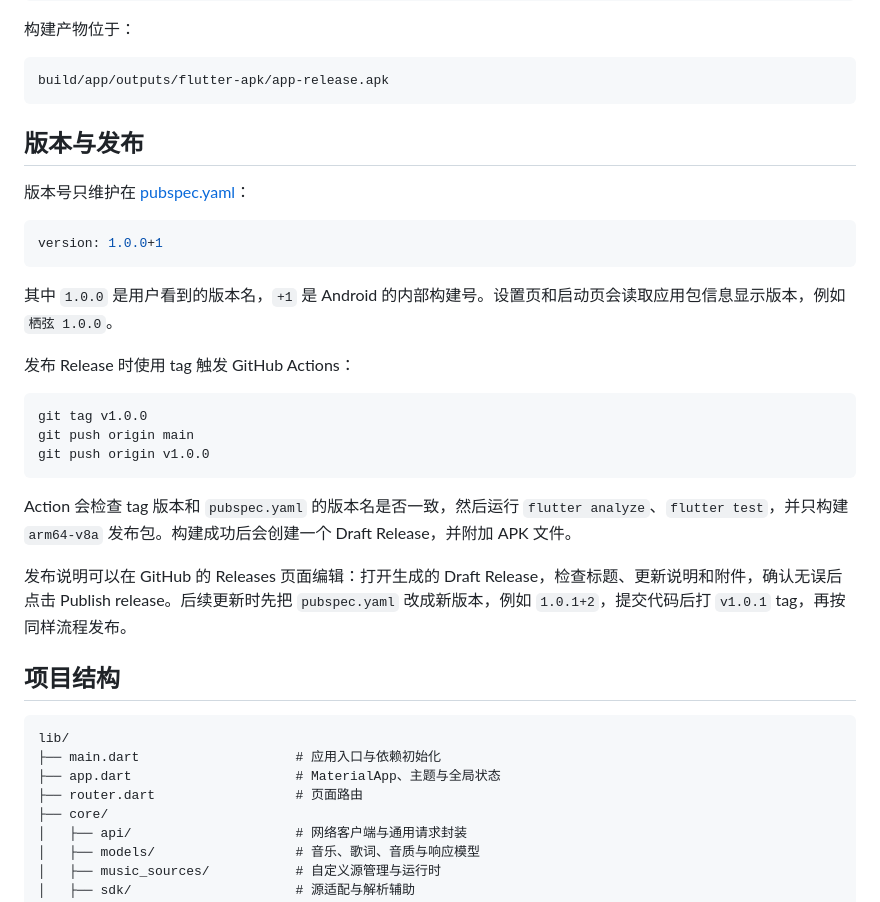
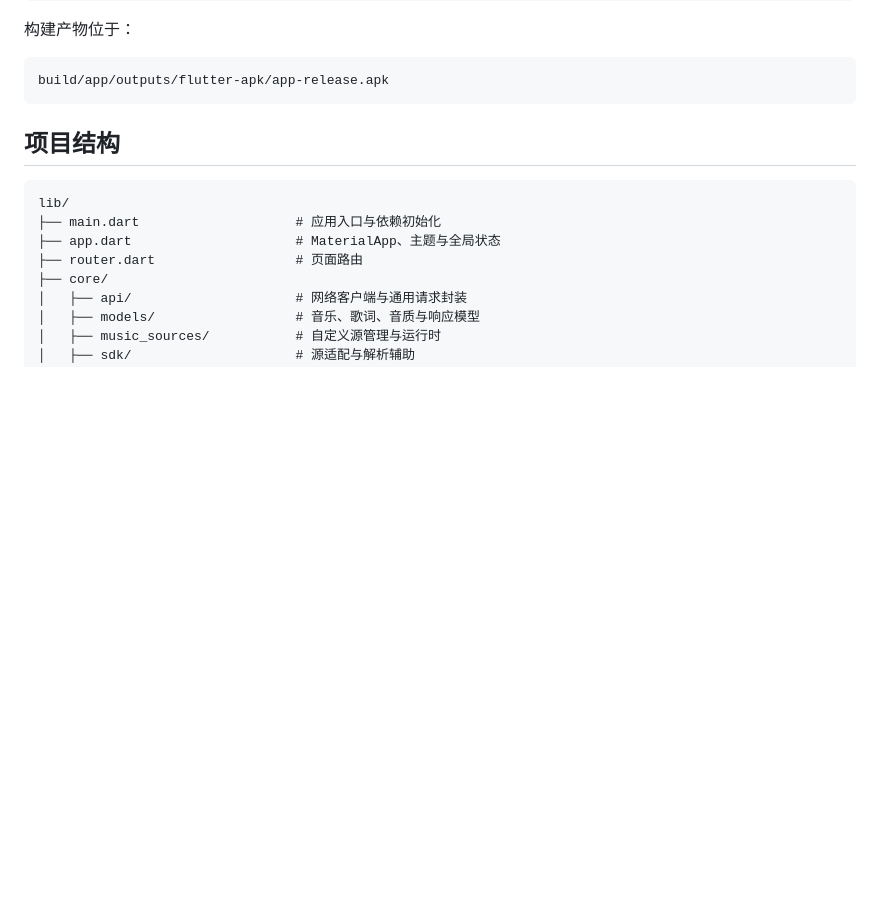
Before and after one commit to KevinllBin/CyShineMusic, a Markdown page: README.md, the part around the change. Rendered like a GitHub page; blank space fills up the shorter version.

````diff
--- a/README.md
+++ b/README.md
@@ -73,27 +73,6 @@ flutter build apk --target-platform=android-arm64
 build/app/outputs/flutter-apk/app-release.apk
 ```
 
-## 版本与发布
-
-版本号只维护在 [pubspec.yaml](./pubspec.yaml)：
-
-```yaml
-version: 1.0.0+1
-```
-
-其中 `1.0.0` 是用户看到的版本名，`+1` 是 Android 的内部构建号。设置页和启动页会读取应用包信息显示版本，例如 `栖弦 1.0.0`。
-
-发布 Release 时使用 tag 触发 GitHub Actions：
-
-```powershell
-git tag v1.0.0
-git push origin main
-git push origin v1.0.0
-```
-
-Action 会检查 tag 版本和 `pubspec.yaml` 的版本名是否一致，然后运行 `flutter analyze`、`flutter test`，并只构建 `arm64-v8a` 发布包。构建成功后会创建一个 Draft Release，并附加 APK 文件。
-
-发布说明可以在 GitHub 的 Releases 页面编辑：打开生成的 Draft Release，检查标题、更新说明和附件，确认无误后点击 Publish release。后续更新时先把 `pubspec.yaml` 改成新版本，例如 `1.0.1+2`，提交代码后打 `v1.0.1` tag，再按同样流程发布。
 
 ## 项目结构
 
````
